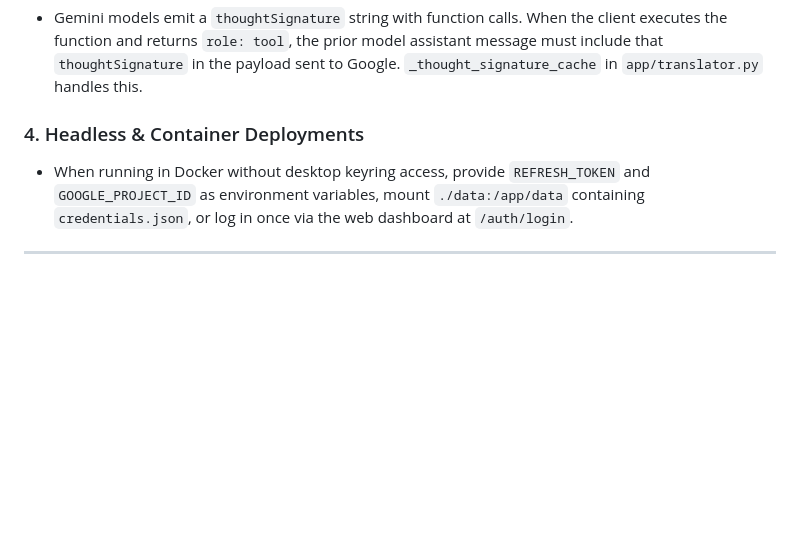
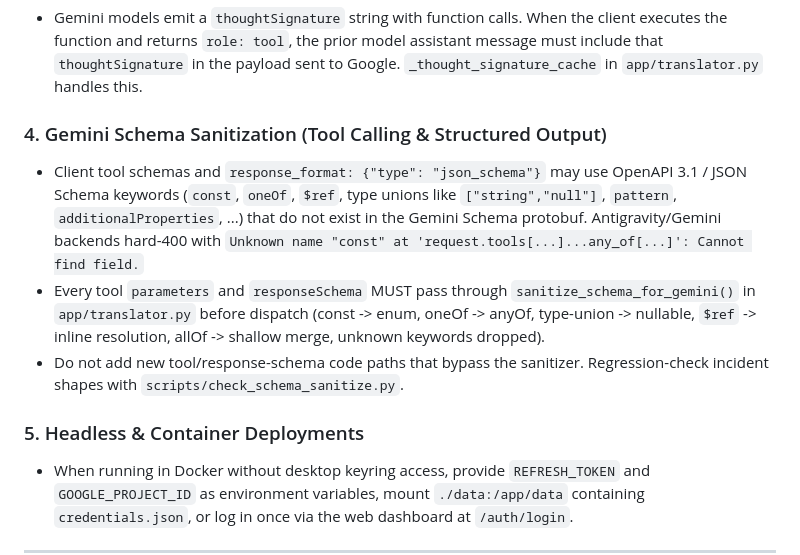
Before and after one commit to luimu64/anti-antigravity, a Markdown page: AGENTS.md, the part around the change. Drawn GitHub-style; blank space fills up the shorter version.

Commit message:
docs(agents): document Gemini schema sanitization constraint

```diff
--- a/AGENTS.md
+++ b/AGENTS.md
@@ -210,7 +210,12 @@ docker stop gate-dev
 ### 3. Thought Signature in Tool Calling
 - Gemini models emit a `thoughtSignature` string with function calls. When the client executes the function and returns `role: tool`, the prior model assistant message must include that `thoughtSignature` in the payload sent to Google. `_thought_signature_cache` in `app/translator.py` handles this.
 
-### 4. Headless & Container Deployments
+### 4. Gemini Schema Sanitization (Tool Calling & Structured Output)
+- Client tool schemas and `response_format: {"type": "json_schema"}` may use OpenAPI 3.1 / JSON Schema keywords (`const`, `oneOf`, `$ref`, type unions like `["string","null"]`, `pattern`, `additionalProperties`, ...) that do not exist in the Gemini Schema protobuf. Antigravity/Gemini backends hard-400 with `Unknown name "const" at 'request.tools[...]...any_of[...]': Cannot find field.`
+- Every tool `parameters` and `responseSchema` MUST pass through `sanitize_schema_for_gemini()` in `app/translator.py` before dispatch (const -> enum, oneOf -> anyOf, type-union -> nullable, `$ref` -> inline resolution, allOf -> shallow merge, unknown keywords dropped).
+- Do not add new tool/response-schema code paths that bypass the sanitizer. Regression-check incident shapes with `scripts/check_schema_sanitize.py`.
+
+### 5. Headless & Container Deployments
 - When running in Docker without desktop keyring access, provide `REFRESH_TOKEN` and `GOOGLE_PROJECT_ID` as environment variables, mount `./data:/app/data` containing `credentials.json`, or log in once via the web dashboard at `/auth/login`.
 
 ---
```
